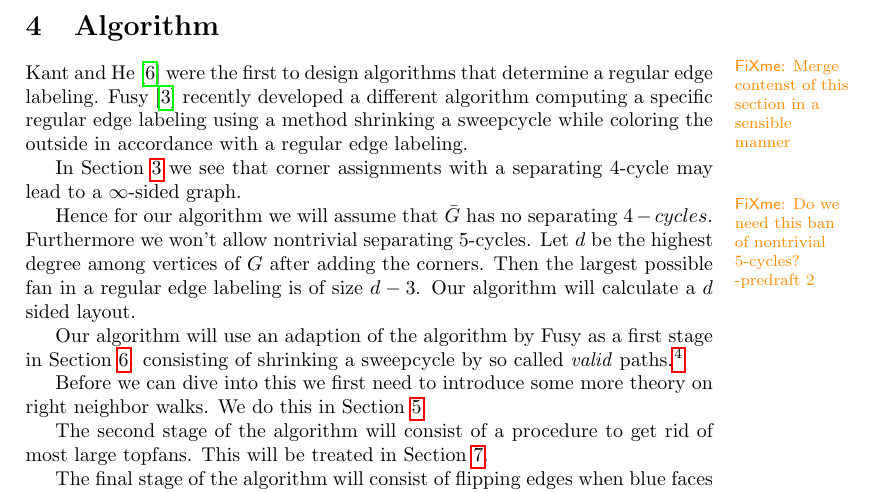
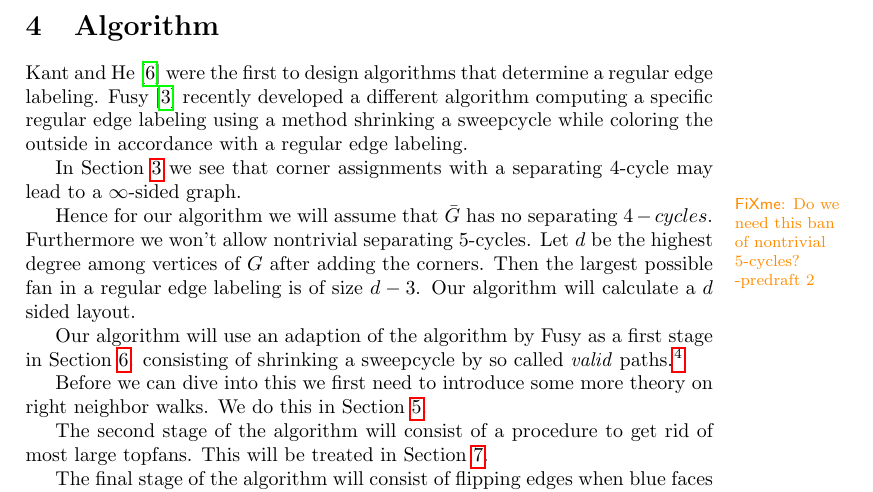
Before and after one commit to SanderBeekhuis/area-universal-duals, a LaTeX thesis (thesis/thesis.tex, which reads thesis/unifiedAlgo/algo.tex): part of page 15 of 29, cut so that both start at the same text. Compiled offline with pdfLaTeX.

Commit message:
Remove  fixme that was already solved

```diff
--- a/thesis/unifiedAlgo/algo.tex
+++ b/thesis/unifiedAlgo/algo.tex
@@ -1,8 +1,6 @@
 %!TEX root = ../thesis.tex
 
 \section{Algorithm}
-\fxwarning{Merge contenst of this section in a sensible manner}
-
 \label{s:algo}
 Kant and He \cite{Kant1997} were the first to design algorithms that determine a regular edge labeling. Fusy \cite{Fusy2006} recently developed a different algorithm computing a specific regular edge labeling using a method shrinking a sweepcycle while coloring the outside in accordance with a regular edge labeling.
 
```
